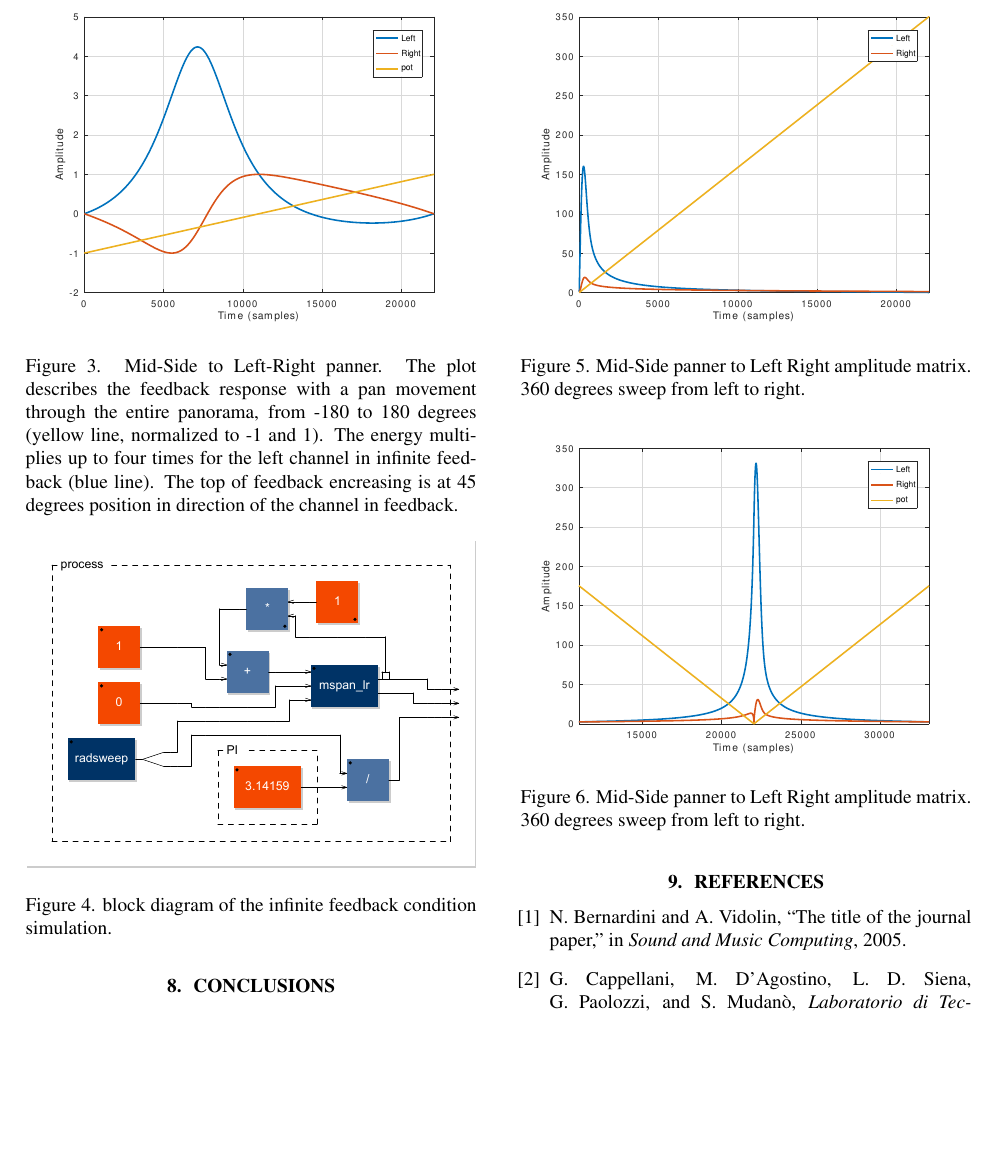
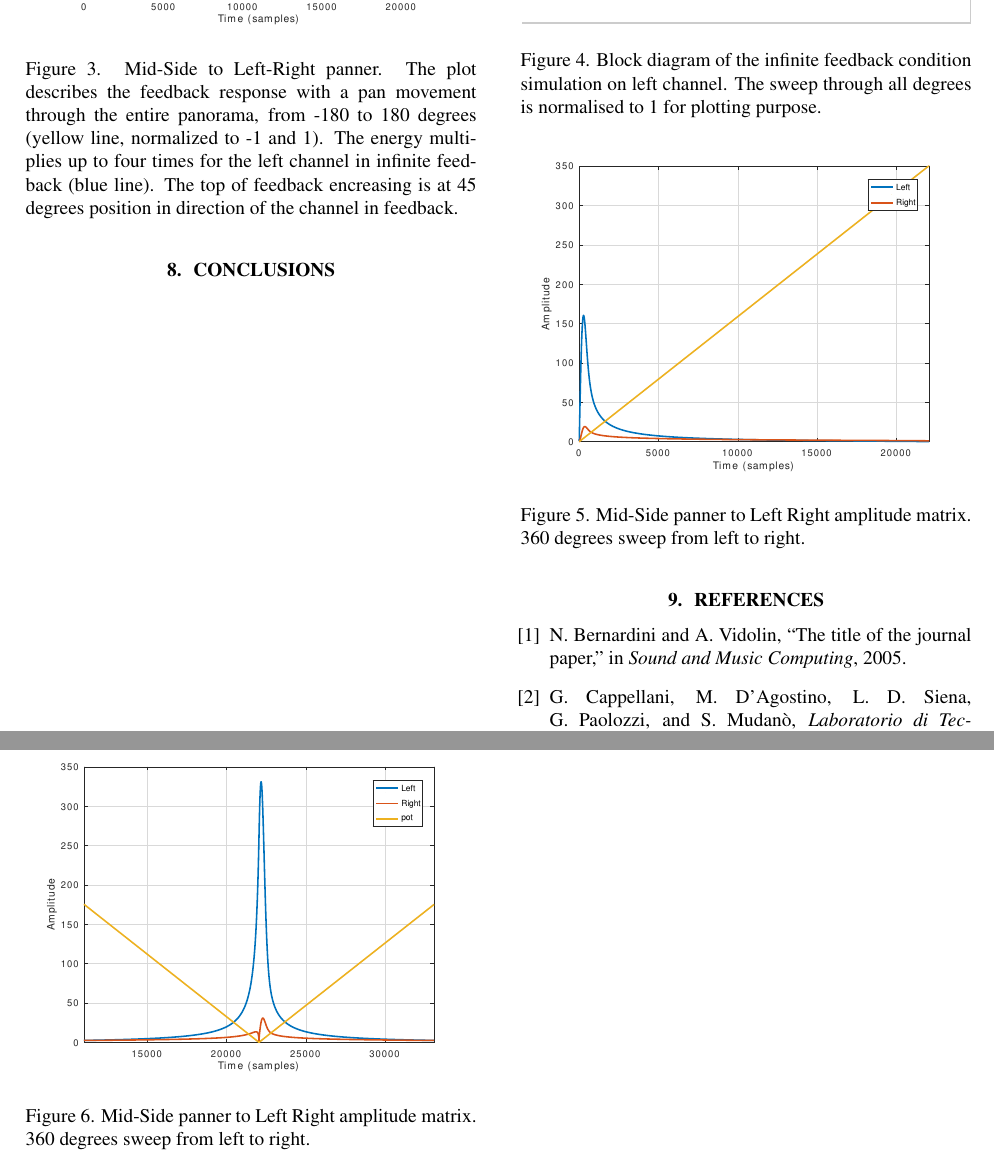
Before and after one commit to s-e-a-m/seam-smc2020, a LaTeX paper (paper/SMC-2020-SEAM.tex): part of page 6 of 6 before the commit and two parts of pages 6 and 7 of 7 after it, the two joined at a grey line, cut at the place of the change, the shorter picture padded with empty space. The pictures show the PDF file paper/SMC-2020-SEAM.pdf that the author committed with the source.

Commit message:
diagram fixes

```diff
--- a/paper/SMC-2020-SEAM.tex
+++ b/paper/SMC-2020-SEAM.tex
@@ -545,7 +545,7 @@ As musicians, even when plots and formulas are pretty clear, at the end of judgm
 \begin{figure}[h]
 \centering
 \includegraphics[width=1\columnwidth]{mspanlrfb_diagram}
-\caption{block diagram of the infinite feedback condition simulation.}
+\caption{Block diagram of the infinite feedback condition simulation on left channel. The sweep through all degrees is normalised to 1 for plotting purpose.}
 \label{fig:mspan}
 \end{figure}
 
```
Also changed, not shown: paper/SMC-2020-SEAM.pdf, paper/img/mspanlrfb_diagram.eps.
